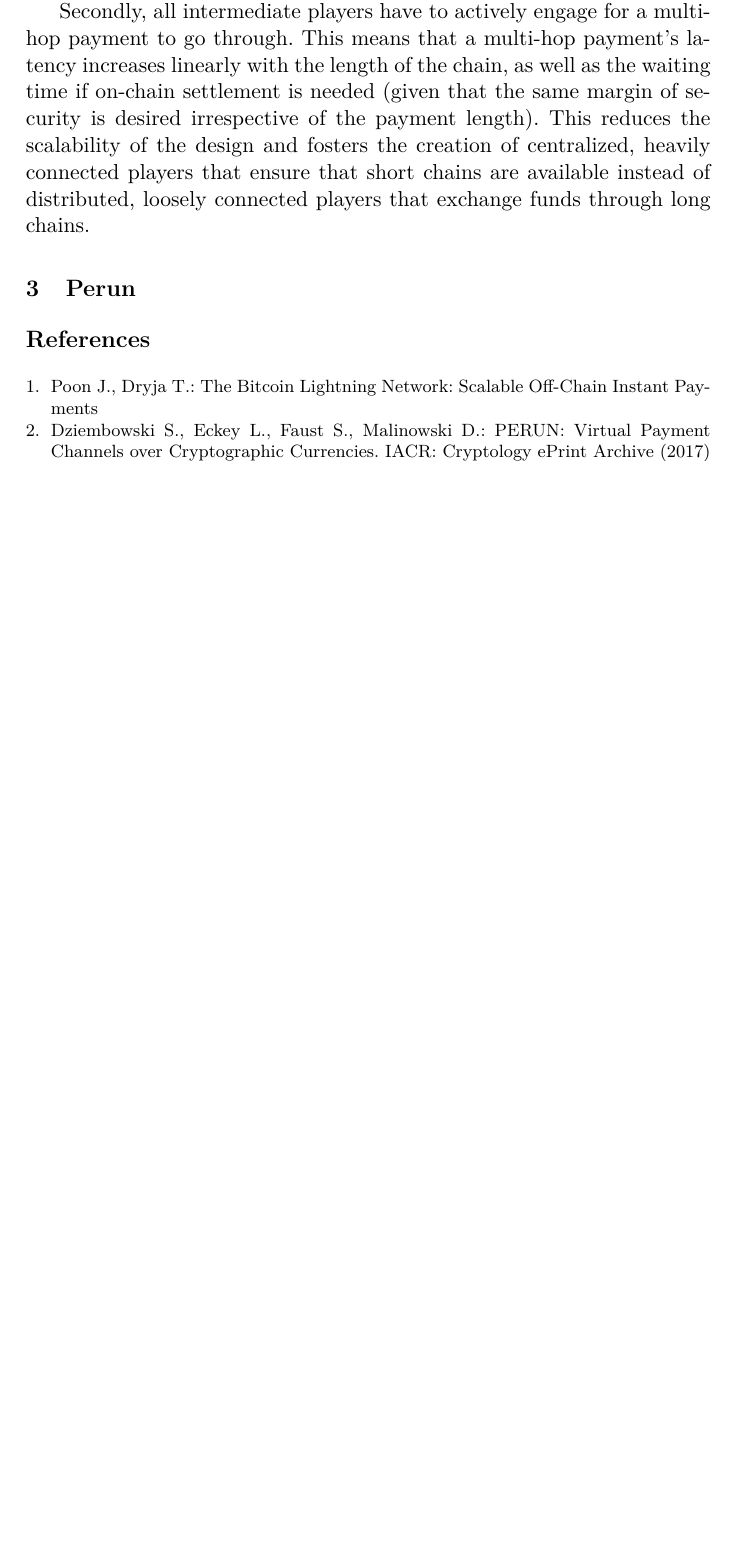
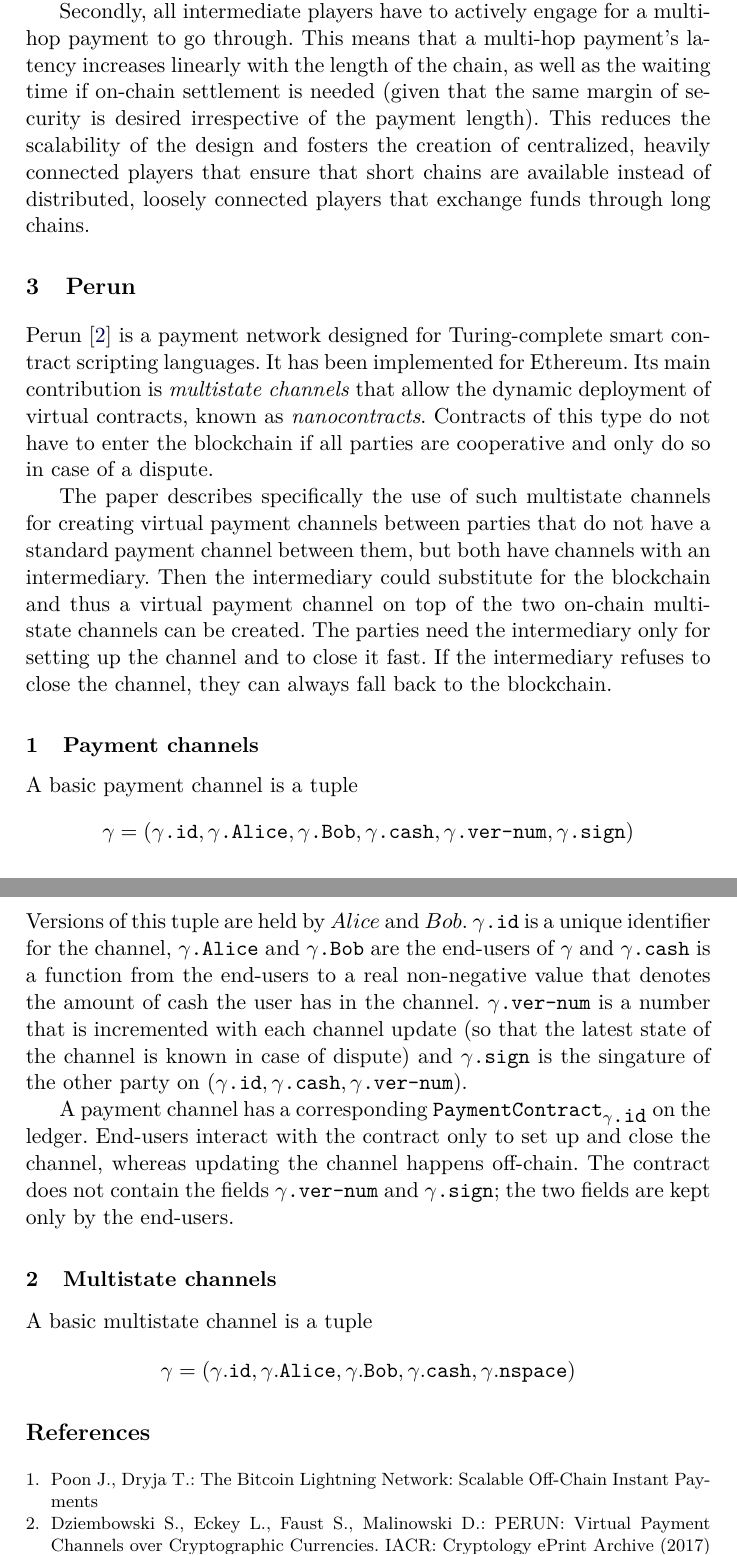
Before and after one commit to OrfeasLitos/PaymentChannels, a LaTeX paper (src/paymentChannels.tex, which reads src/perun.tex): part of page 6 of 6 before the commit and two parts of pages 6 and 7 of 7 after it, the two joined at a grey line, cut so that both start at the same text, the shorter picture padded with empty space. Compiled offline with pdfLaTeX.

Commit message:
Start detailed description of Perun
Give a broad explanation of the general contributions and give a bare
minimum of definitions for basic payment channels and basic multistate
channels.

```diff
--- a/src/perun.tex
+++ b/src/perun.tex
@@ -1 +1,47 @@
 \section{Perun}
+  Perun~\cite{perun} is a payment network designed for Turing-complete smart contract
+  scripting languages. It has been implemented for Ethereum. Its main contribution is
+  \textit{multistate channels} that allow the dynamic deployment of virtual contracts,
+  known as \textit{nanocontracts}. Contracts of this type do not have to enter the
+  blockchain if all parties are cooperative and only do so in case of a dispute.
+
+  The paper describes specifically the use of such multistate channels for creating
+  virtual payment channels between parties that do not have a standard payment channel
+  between them, but both have channels with an intermediary. Then the intermediary could
+  substitute for the blockchain and thus a virtual payment channel on top of the two
+  on-chain multistate channels can be created. The parties need the intermediary only for
+  setting up the channel and to close it fast. If the intermediary refuses to close the
+  channel, they can always fall back to the blockchain.
+
+  \subsection{Payment channels}
+    A basic payment channel is a tuple
+    \begin{equation*}
+      \gamma = \left(\gamma\mbox{\texttt{.id}}, \gamma\mbox{\texttt{.Alice}},
+      \gamma\mbox{\texttt{.Bob}}, \gamma\mbox{\texttt{.cash}},
+      \gamma\mbox{\texttt{.ver-num}}, \gamma\mbox{\texttt{.sign}}\right)
+    \end{equation*}
+    Versions of this tuple are held by $Alice$ and $Bob$. $\gamma\mbox{\texttt{.id}}$ is a
+    unique identifier for the channel, $\gamma\mbox{\texttt{.Alice}}$ and
+    $\gamma\mbox{\texttt{.Bob}}$ are the end-users of $\gamma$ and
+    $\gamma\mbox{\texttt{.cash}}$ is a function from the end-users to a real non-negative
+    value that denotes the amount of cash the user has in the channel.
+    $\gamma\mbox{\texttt{.ver-num}}$ is a number that is incremented with each channel
+    update (so that the latest state of the channel is known in case of dispute) and
+    $\gamma\mbox{\texttt{.sign}}$ is the singature of the other party on
+    $\left(\gamma\mbox{\texttt{.id}}, \gamma\mbox{\texttt{.cash}},
+    \gamma\mbox{\texttt{.ver-num}}\right)$.
+
+    A payment channel has a corresponding
+    $\mbox{\texttt{PaymentContract}}_{\gamma\mbox{\texttt{.id}}}$ on the ledger. End-users
+    interact with the contract only to set up and close the channel, whereas updating the
+    channel happens off-chain. The contract does not contain the fields
+    $\gamma\mbox{\texttt{.ver-num}}$ and $\gamma\mbox{\texttt{.sign}}$; the two fields are
+    kept only by the end-users.
+
+  \subsection{Multistate channels}
+    A basic multistate channel is a tuple
+    \begin{equation*}
+      \gamma = \left(\gamma\mbox{.\texttt{id}}, \gamma\mbox{.\texttt{Alice}},
+      \gamma\mbox{.\texttt{Bob}}, \gamma\mbox{.\texttt{cash}},
+      \gamma\mbox{.\texttt{nspace}}\right)
+    \end{equation*}
```
Also changed, not shown: paymentChannels.pdf.
